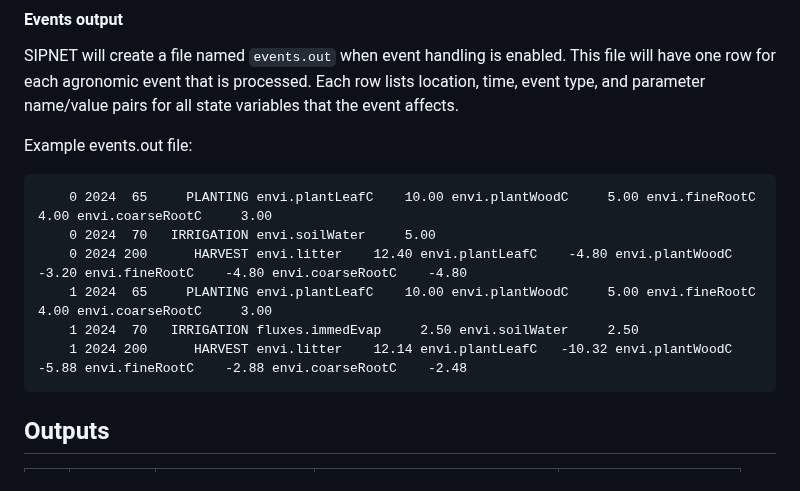
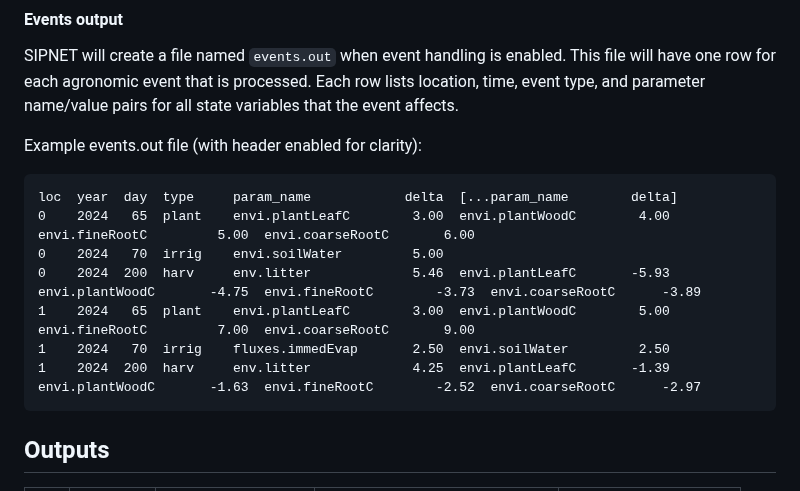
Before and after one commit to PecanProject/sipnet, a Markdown page: docs/parameters.md, the part around the change. Rendered like a GitHub page.

Commit message:
Updates example events.out file

````diff
--- a/docs/parameters.md
+++ b/docs/parameters.md
@@ -517,14 +517,15 @@ will have one row for each agronomic event that is processed. Each row lists loc
 time, event type, and parameter name/value pairs for all state variables that the event
 affects.
 
-Example events.out file:
+Example events.out file (with header enabled for clarity):
 ```
-    0 2024  65     PLANTING envi.plantLeafC    10.00 envi.plantWoodC     5.00 envi.fineRootC     4.00 envi.coarseRootC     3.00
-    0 2024  70   IRRIGATION envi.soilWater     5.00
-    0 2024 200      HARVEST envi.litter    12.40 envi.plantLeafC    -4.80 envi.plantWoodC    -3.20 envi.fineRootC    -4.80 envi.coarseRootC    -4.80
-    1 2024  65     PLANTING envi.plantLeafC    10.00 envi.plantWoodC     5.00 envi.fineRootC     4.00 envi.coarseRootC     3.00
-    1 2024  70   IRRIGATION fluxes.immedEvap     2.50 envi.soilWater     2.50
-    1 2024 200      HARVEST envi.litter    12.14 envi.plantLeafC   -10.32 envi.plantWoodC    -5.88 envi.fineRootC    -2.88 envi.coarseRootC    -2.48
+loc  year  day  type     param_name            delta  [...param_name        delta]
+0    2024   65  plant    envi.plantLeafC        3.00  envi.plantWoodC        4.00  envi.fineRootC         5.00  envi.coarseRootC       6.00
+0    2024   70  irrig    envi.soilWater         5.00
+0    2024  200  harv     env.litter             5.46  envi.plantLeafC       -5.93  envi.plantWoodC       -4.75  envi.fineRootC        -3.73  envi.coarseRootC      -3.89
+1    2024   65  plant    envi.plantLeafC        3.00  envi.plantWoodC        5.00  envi.fineRootC         7.00  envi.coarseRootC       9.00
+1    2024   70  irrig    fluxes.immedEvap       2.50  envi.soilWater         2.50
+1    2024  200  harv     env.litter             4.25  envi.plantLeafC       -1.39  envi.plantWoodC       -1.63  envi.fineRootC        -2.52  envi.coarseRootC      -2.97
 ```
 ## Outputs
 
````
